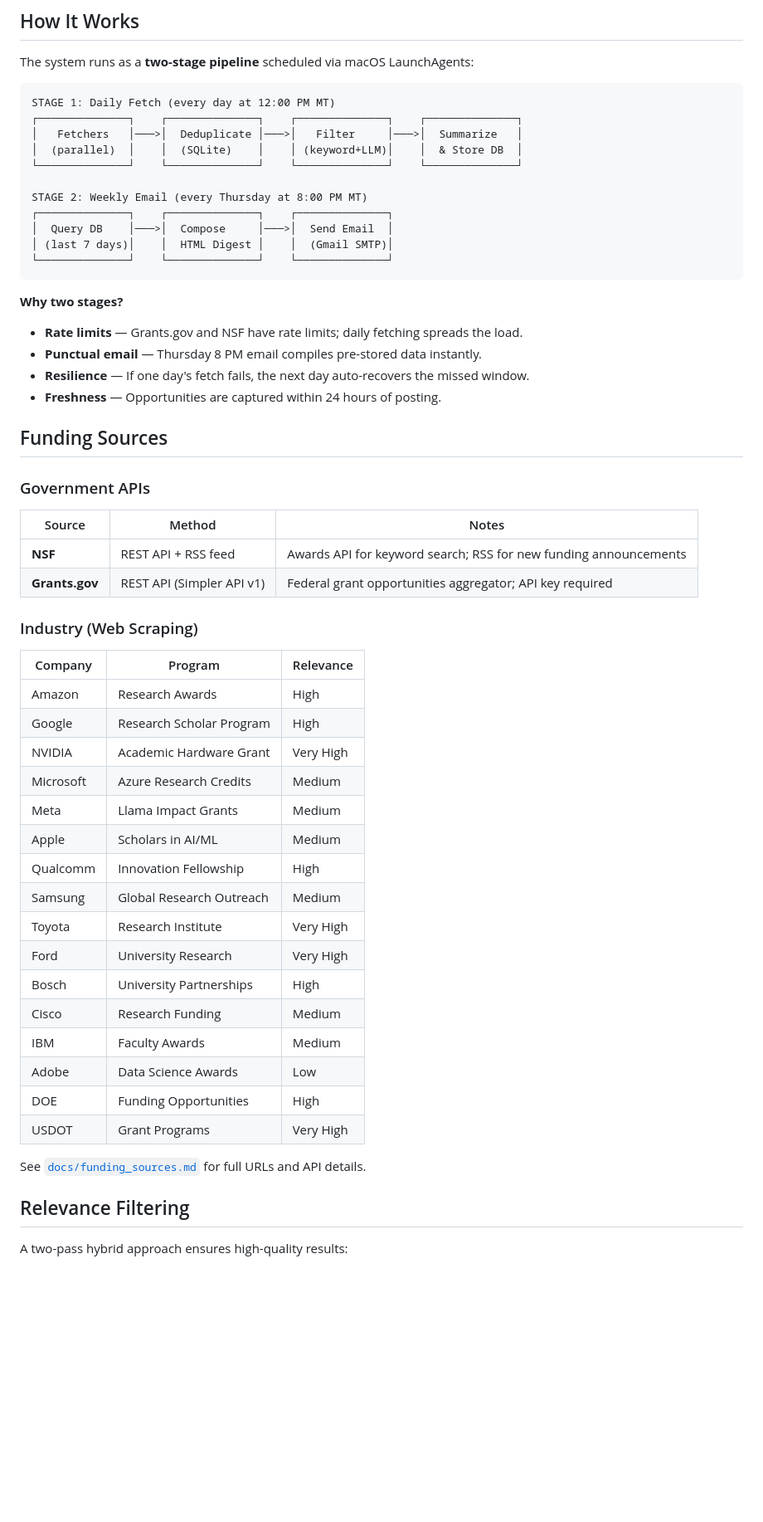
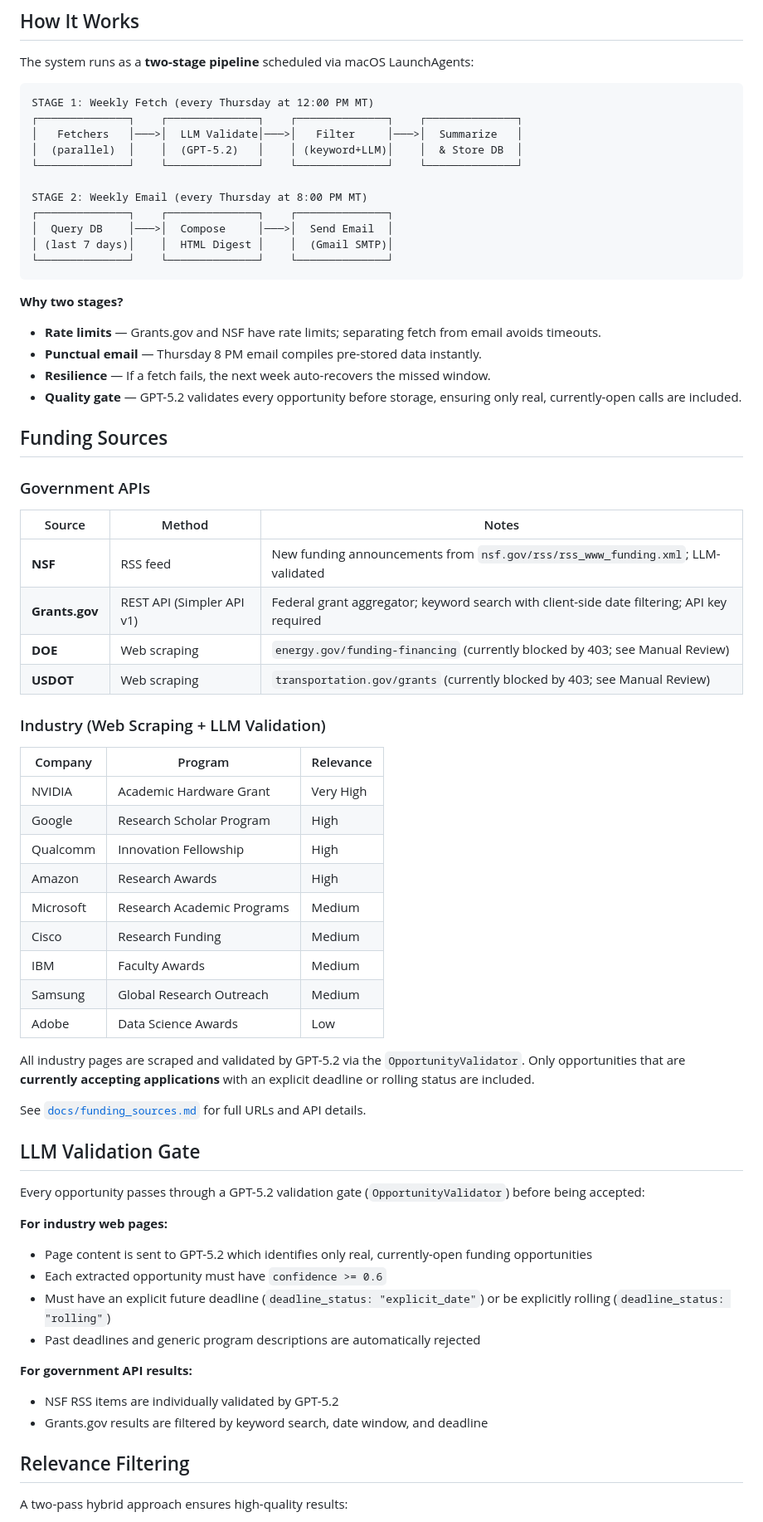
Before and after one commit to YebooLixoo/funding-agent, a Markdown page: README.md, the part around one of its changes. Shown at 83% size. Drawn GitHub-style; blank space fills up the shorter version.

Commit message:
docs: update README to reflect weekly fetch, LLM validation, and source changes
Co-Authored-By: Claude Opus 4.5 <noreply@anthropic.com>

````diff
--- a/README.md
+++ b/README.md
@@ -9,10 +9,10 @@ Built for the [University of Utah](https://www.utah.edu/) research group.
 The system runs as a **two-stage pipeline** scheduled via macOS LaunchAgents:
 
 ```
-STAGE 1: Daily Fetch (every day at 12:00 PM MT)
+STAGE 1: Weekly Fetch (every Thursday at 12:00 PM MT)
 ┌──────────────┐    ┌──────────────┐    ┌──────────────┐    ┌──────────────┐
-│   Fetchers   │───>│  Deduplicate │───>│   Filter     │───>│  Summarize   │
-│  (parallel)  │    │  (SQLite)    │    │ (keyword+LLM)│    │  & Store DB  │
+│   Fetchers   │───>│  LLM Validate│───>│   Filter     │───>│  Summarize   │
+│  (parallel)  │    │  (GPT-5.2)   │    │ (keyword+LLM)│    │  & Store DB  │
 └──────────────┘    └──────────────┘    └──────────────┘    └──────────────┘
 
 STAGE 2: Weekly Email (every Thursday at 8:00 PM MT)
@@ -24,10 +24,10 @@ STAGE 2: Weekly Email (every Thursday at 8:00 PM MT)
 
 **Why two stages?**
 
-- **Rate limits** — Grants.gov and NSF have rate limits; daily fetching spreads the load.
+- **Rate limits** — Grants.gov and NSF have rate limits; separating fetch from email avoids timeouts.
 - **Punctual email** — Thursday 8 PM email compiles pre-stored data instantly.
-- **Resilience** — If one day's fetch fails, the next day auto-recovers the missed window.
-- **Freshness** — Opportunities are captured within 24 hours of posting.
+- **Resilience** — If a fetch fails, the next week auto-recovers the missed window.
+- **Quality gate** — GPT-5.2 validates every opportunity before storage, ensuring only real, currently-open calls are included.
 
 ## Funding Sources
 
@@ -35,31 +35,42 @@ STAGE 2: Weekly Email (every Thursday at 8:00 PM MT)
 
 | Source | Method | Notes |
 |--------|--------|-------|
-| **NSF** | REST API + RSS feed | Awards API for keyword search; RSS for new funding announcements |
-| **Grants.gov** | REST API (Simpler API v1) | Federal grant opportunities aggregator; API key required |
+| **NSF** | RSS feed | New funding announcements from `nsf.gov/rss/rss_www_funding.xml`; LLM-validated |
+| **Grants.gov** | REST API (Simpler API v1) | Federal grant aggregator; keyword search with client-side date filtering; API key required |
+| **DOE** | Web scraping | `energy.gov/funding-financing` (currently blocked by 403; see Manual Review) |
+| **USDOT** | Web scraping | `transportation.gov/grants` (currently blocked by 403; see Manual Review) |
 
-### Industry (Web Scraping)
+### Industry (Web Scraping + LLM Validation)
 
 | Company | Program | Relevance |
 |---------|---------|-----------|
+| NVIDIA | Academic Hardware Grant | Very High |
+| Google | Research Scholar Program | High |
+| Qualcomm | Innovation Fellowship | High |
 | Amazon | Research Awards | High |
-| Google | Research Scholar Program | High |
-| NVIDIA | Academic Hardware Grant | Very High |
-| Microsoft | Azure Research Credits | Medium |
-| Meta | Llama Impact Grants | Medium |
-| Apple | Scholars in AI/ML | Medium |
-| Qualcomm | Innovation Fellowship | High |
-| Samsung | Global Research Outreach | Medium |
-| Toyota | Research Institute | Very High |
-| Ford | University Research | Very High |
-| Bosch | University Partnerships | High |
+| Microsoft | Research Academic Programs | Medium |
 | Cisco | Research Funding | Medium |
 | IBM | Faculty Awards | Medium |
+| Samsung | Global Research Outreach | Medium |
 | Adobe | Data Science Awards | Low |
-| DOE | Funding Opportunities | High |
-| USDOT | Grant Programs | Very High |
+
+All industry pages are scraped and validated by GPT-5.2 via the `OpportunityValidator`. Only opportunities that are **currently accepting applications** with an explicit deadline or rolling status are included.
 
 See [`docs/funding_sources.md`](docs/funding_sources.md) for full URLs and API details.
+
+## LLM Validation Gate
+
+Every opportunity passes through a GPT-5.2 validation gate (`OpportunityValidator`) before being accepted:
+
+**For industry web pages:**
+- Page content is sent to GPT-5.2 which identifies only real, currently-open funding opportunities
+- Each extracted opportunity must have `confidence >= 0.6`
+- Must have an explicit future deadline (`deadline_status: "explicit_date"`) or be explicitly rolling (`deadline_status: "rolling"`)
+- Past deadlines and generic program descriptions are automatically rejected
+
+**For government API results:**
+- NSF RSS items are individually validated by GPT-5.2
+- Grants.gov results are filtered by keyword search, date window, and deadline
 
 ## Relevance Filtering
 
````
Also changed, not shown: other parts of README.md (+16 -17 lines).
